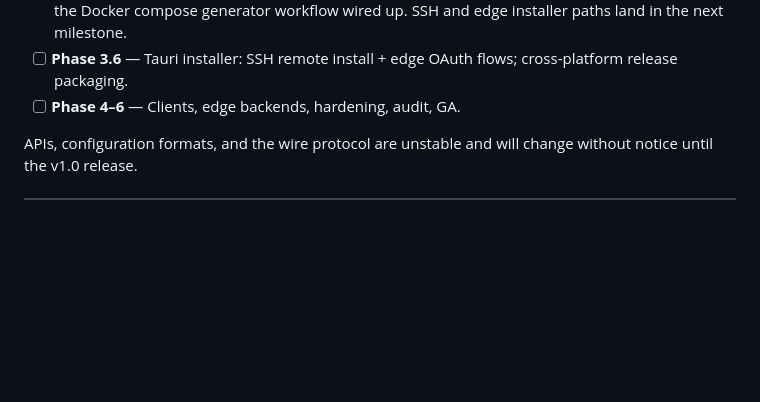
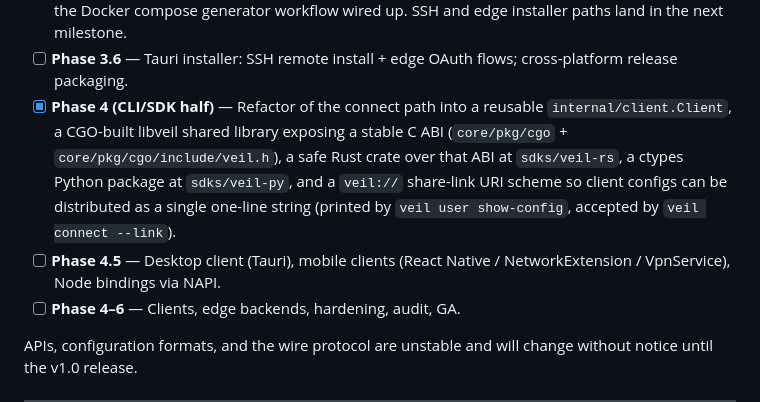
Before and after one commit to redstone-md/veil, a Markdown page: README.md, the part around the change. GitHub-like rendering; blank space fills up the shorter version.

Commit message:
docs: mark Phase 4 (CLI/SDK half) complete in roadmap
Roadmap entry covers the work landed in this series: the
internal/client refactor, the libveil C ABI, the Rust and Python
SDKs over it, and the veil:// share-link URI scheme.

Phase 4.5 is split out for the remaining client work that needs
its own multi-week effort: desktop Tauri client, mobile (RN +
NetworkExtension + VpnService), Node NAPI bindings.

```diff
--- a/README.md
+++ b/README.md
@@ -48,6 +48,17 @@ Where we are on the [roadmap](PRD.md#18-roadmap):
       installer paths land in the next milestone.
 - [ ] **Phase 3.6** — Tauri installer: SSH remote install + edge
       OAuth flows; cross-platform release packaging.
+- [x] **Phase 4 (CLI/SDK half)** — Refactor of the connect path into
+      a reusable `internal/client.Client`, a CGO-built libveil shared
+      library exposing a stable C ABI (`core/pkg/cgo` +
+      `core/pkg/cgo/include/veil.h`), a safe Rust crate over that ABI
+      at `sdks/veil-rs`, a ctypes Python package at `sdks/veil-py`,
+      and a `veil://` share-link URI scheme so client configs can be
+      distributed as a single one-line string (printed by
+      `veil user show-config`, accepted by `veil connect --link`).
+- [ ] **Phase 4.5** — Desktop client (Tauri), mobile clients
+      (React Native / NetworkExtension / VpnService), Node bindings
+      via NAPI.
 - [ ] **Phase 4–6** — Clients, edge backends, hardening, audit, GA.
 
 APIs, configuration formats, and the wire protocol are unstable and will
```
